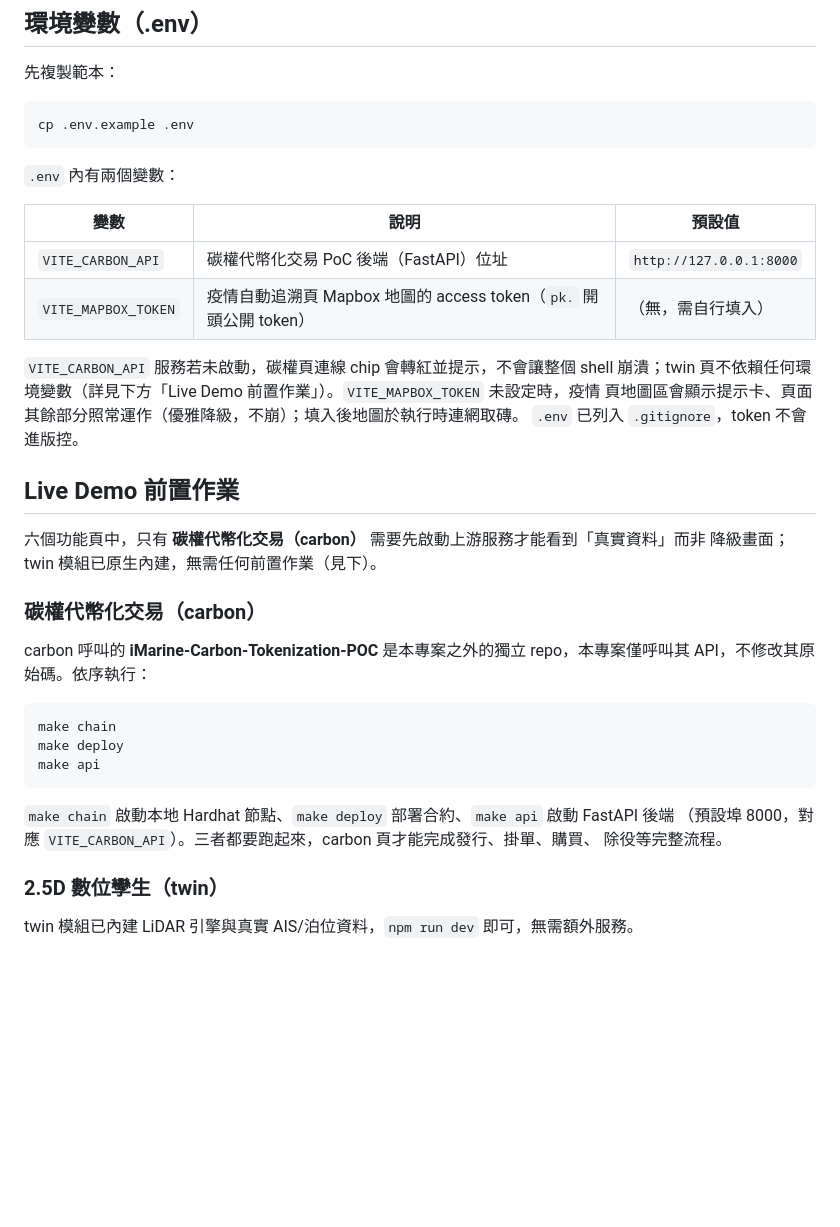
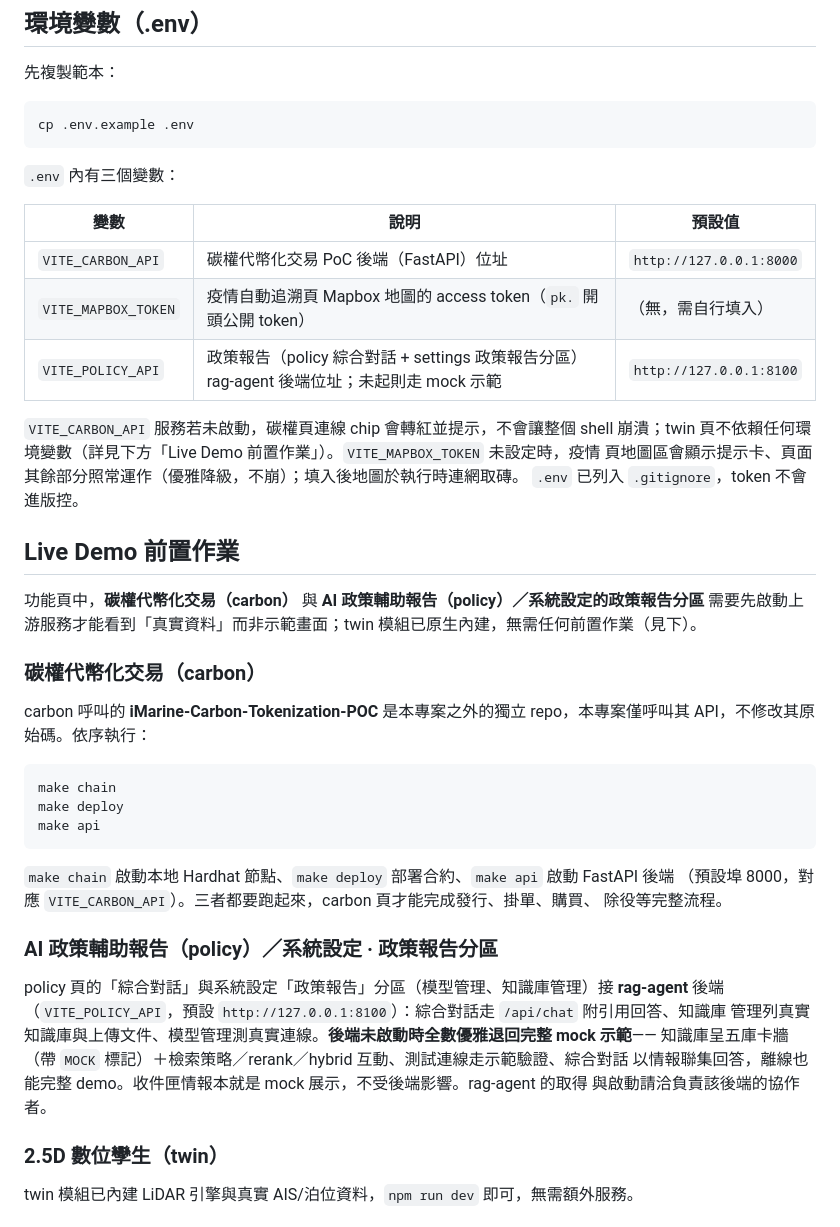
Before and after one commit to NCHU-ICTALab/iMarine-FrontEnd, a Markdown page: README.md, the part around the change printed below. GitHub-like rendering; blank space fills up the shorter version.

````diff
--- a/README.md
+++ b/README.md
@@ -132,12 +138,13 @@ npm run dev
 cp .env.example .env
 ```
 
-`.env` 內有兩個變數：
+`.env` 內有三個變數：
 
 | 變數 | 說明 | 預設值 |
 |---|---|---|
 | `VITE_CARBON_API` | 碳權代幣化交易 PoC 後端（FastAPI）位址 | `http://127.0.0.1:8000` |
 | `VITE_MAPBOX_TOKEN` | 疫情自動追溯頁 Mapbox 地圖的 access token（`pk.` 開頭公開 token） | （無，需自行填入） |
+| `VITE_POLICY_API` | 政策報告（policy 綜合對話 + settings 政策報告分區）rag-agent 後端位址；未起則走 mock 示範 | `http://127.0.0.1:8100` |
 
 `VITE_CARBON_API` 服務若未啟動，碳權頁連線 chip 會轉紅並提示，不會讓整個 shell 崩潰；twin
 頁不依賴任何環境變數（詳見下方「Live Demo 前置作業」）。`VITE_MAPBOX_TOKEN` 未設定時，疫情
@@ -146,8 +153,8 @@ cp .env.example .env
 
 ## Live Demo 前置作業
 
-六個功能頁中，只有 **碳權代幣化交易（carbon）** 需要先啟動上游服務才能看到「真實資料」而非
-降級畫面；twin 模組已原生內建，無需任何前置作業（見下）。
+功能頁中，**碳權代幣化交易（carbon）** 與 **AI 政策輔助報告（policy）／系統設定的政策報告分區**
+需要先啟動上游服務才能看到「真實資料」而非示範畫面；twin 模組已原生內建，無需任何前置作業（見下）。
 
 ### 碳權代幣化交易（carbon）
 
@@ -163,6 +170,15 @@ make api
 `make chain` 啟動本地 Hardhat 節點、`make deploy` 部署合約、`make api` 啟動 FastAPI 後端
 （預設埠 8000，對應 `VITE_CARBON_API`）。三者都要跑起來，carbon 頁才能完成發行、掛單、購買、
 除役等完整流程。
+
+### AI 政策輔助報告（policy）／系統設定 · 政策報告分區
+
+policy 頁的「綜合對話」與系統設定「政策報告」分區（模型管理、知識庫管理）接 **rag-agent** 後端
+（`VITE_POLICY_API`，預設 `http://127.0.0.1:8100`）：綜合對話走 `/api/chat` 附引用回答、知識庫
+管理列真實知識庫與上傳文件、模型管理測真實連線。**後端未啟動時全數優雅退回完整 mock 示範**——
+知識庫呈五庫卡牆（帶 `MOCK` 標記）＋檢索策略／rerank／hybrid 互動、測試連線走示範驗證、綜合對話
+以情報聯集回答，離線也能完整 demo。收件匣情報本就是 mock 展示，不受後端影響。rag-agent 的取得
+與啟動請洽負責該後端的協作者。
 
 ### 2.5D 數位孿生（twin）
 
````
Also changed, not shown: other parts of README.md (+11 -0 lines), docs/screens/settings-kb-mock.png (added).
